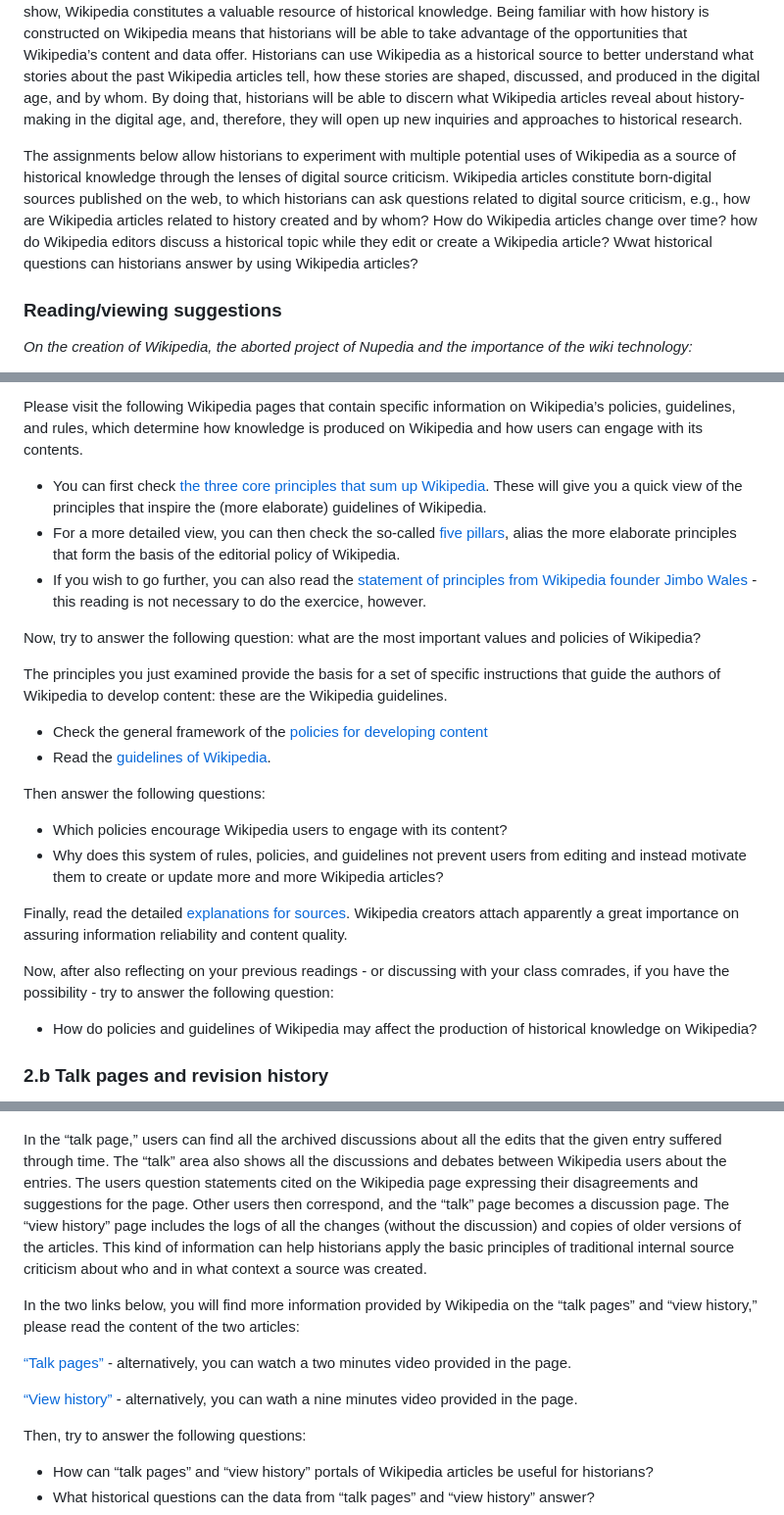
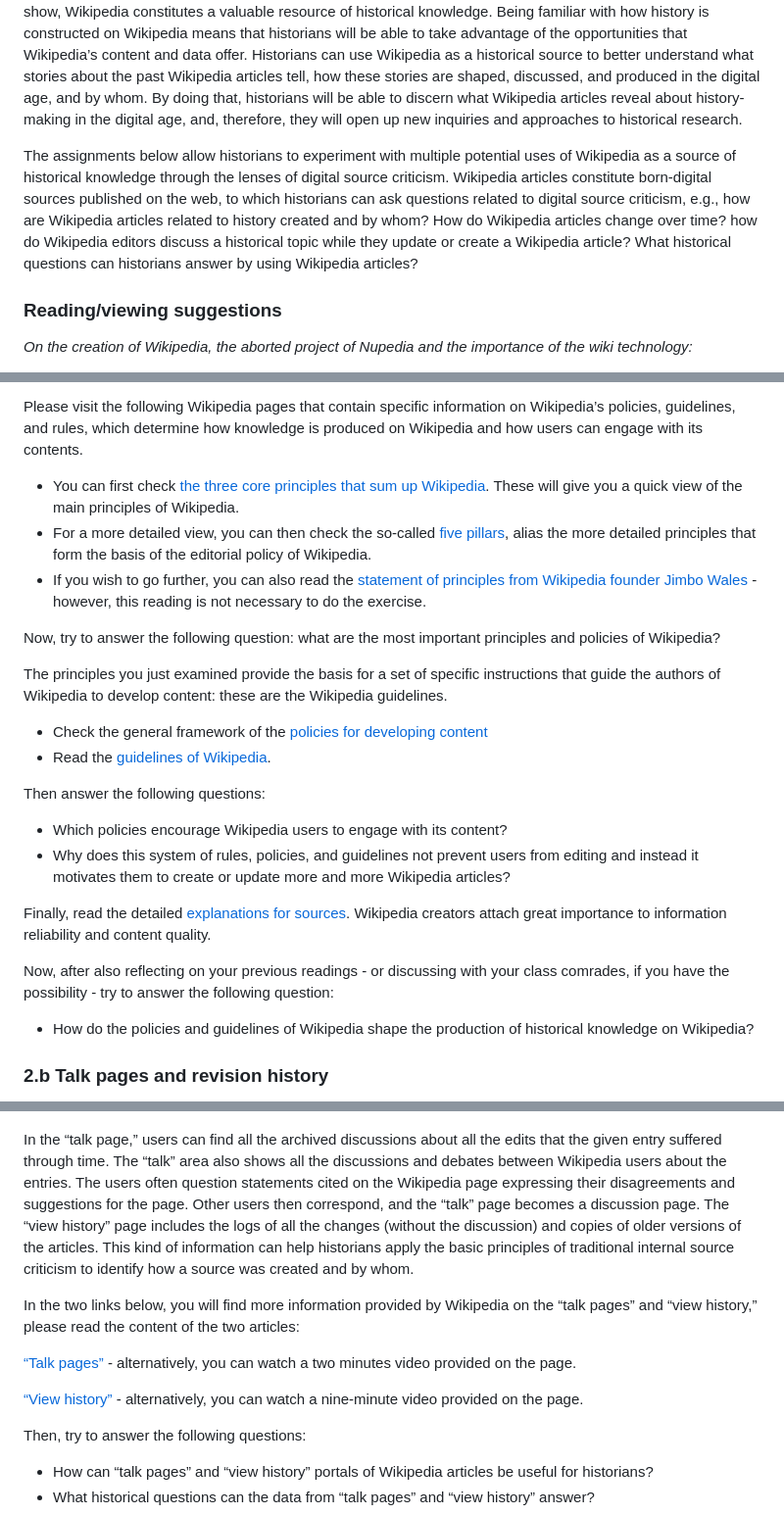
Before and after one commit to C2DH/ranketwo-submissions, a Markdown page: lessons/drafts/wikipedia.md, 3 parts joined by grey strips. Shown at 98% size. Drawn GitHub-style.

```diff
--- a/lessons/drafts/wikipedia.md
+++ b/lessons/drafts/wikipedia.md
@@ -73,7 +73,7 @@ Based on your personal experience with Wikipedia, please try to answer the follo
 ### 1.c Wikipedia as a source of historical knowledge
 Since the emergence of Wikipedia in 2001, several researchers have started examining the online encyclopedia. They studied Wikipedia from different perspectives, ranging from the accuracy of Wikipedia and how Wikipedia works to more recent works on how Wikipedia can become diverse and inclusive and the datafication of its content. However, most of those studies were written by scholars in media and communication studies, and information science. Historians were absent from this type of research. Any explanations why? As this lesson will show, Wikipedia constitutes a valuable resource of historical knowledge. Being familiar with how history is constructed on Wikipedia means that historians will be able to take advantage of the opportunities that Wikipedia’s content and data offer. Historians can use Wikipedia as a historical source to better understand what stories about the past Wikipedia articles tell, how these stories are shaped, discussed, and produced in the digital age, and by whom. By doing that, historians will be able to discern what Wikipedia articles reveal about history-making in the digital age, and, therefore, they will open up new inquiries and approaches to historical research.
 
-The assignments below allow historians to experiment with multiple potential uses of Wikipedia as a source of historical knowledge through the lenses of digital source criticism. Wikipedia articles constitute born-digital sources published on the web, to which historians can ask questions related to digital source criticism, e.g., how are Wikipedia articles related to history created and by whom? How do Wikipedia articles change over time? how do Wikipedia editors discuss a historical topic while they edit or create a Wikipedia article? Wwat historical questions can historians answer by using Wikipedia articles?
+The assignments below allow historians to experiment with multiple potential uses of Wikipedia as a source of historical knowledge through the lenses of digital source criticism. Wikipedia articles constitute born-digital sources published on the web, to which historians can ask questions related to digital source criticism, e.g., how are Wikipedia articles related to history created and by whom? How do Wikipedia articles change over time? how do Wikipedia editors discuss a historical topic while they update or create a Wikipedia article? What historical questions can historians answer by using Wikipedia articles?
 
 ### Reading/viewing suggestions
 
@@ -105,11 +105,11 @@ To explore the opportunities that Wikipedia offers for historical research, we s
 
 Please visit the following Wikipedia pages that contain specific information on Wikipedia’s policies, guidelines, and rules, which determine how knowledge is produced on Wikipedia and how users can engage with its contents.
 
-- You can first check [the three core principles that sum up Wikipedia](https://en.wikipedia.org/wiki/Wikipedia:Trifecta). These will give you a quick view of the principles that inspire the (more elaborate) guidelines of Wikipedia.
-- For a more detailed view, you can then check the so-called [five pillars](https://en.wikipedia.org/wiki/Wikipedia:Five_pillars), alias the more elaborate principles that form the basis of the editorial policy of Wikipedia.
-- If you wish to go further, you can also read the [statement of principles from Wikipedia founder Jimbo Wales](https://en.wikipedia.org/wiki/User:Jimbo_Wales/Statement_of_principles) - this reading is not necessary to do the exercice, however.
+- You can first check [the three core principles that sum up Wikipedia](https://en.wikipedia.org/wiki/Wikipedia:Trifecta). These will give you a quick view of the main principles of Wikipedia.
+- For a more detailed view, you can then check the so-called [five pillars](https://en.wikipedia.org/wiki/Wikipedia:Five_pillars), alias the more detailed principles that form the basis of the editorial policy of Wikipedia.
+- If you wish to go further, you can also read the [statement of principles from Wikipedia founder Jimbo Wales](https://en.wikipedia.org/wiki/User:Jimbo_Wales/Statement_of_principles) - however, this reading is not necessary to do the exercise.
 
-Now, try to answer the following question: what are the most important values and policies of Wikipedia?
+Now, try to answer the following question: what are the most important principles and policies of Wikipedia?
 
 The principles you just examined provide the basis for a set of specific instructions that guide the authors of Wikipedia to develop content: these are the Wikipedia guidelines.
 - Check the general framework of the [policies for developing content](https://en.wikipedia.org/wiki/Wikipedia:Policies_and_guidelines#%C2%ADContent)
@@ -118,14 +118,14 @@ The principles you just examined provide the basis for a set of specific instruc
 Then answer the following questions:
 
 - Which policies encourage Wikipedia users to engage with its content?
-- Why does this system of rules, policies, and guidelines not prevent users from editing and instead motivate them to create or update more and more Wikipedia articles?
+- Why does this system of rules, policies, and guidelines not prevent users from editing and instead it motivates them to create or update more and more Wikipedia articles?
 
-Finally, read the detailed [explanations for sources](https://en.wikipedia.org/wiki/Wikipedia:Reliable_sources). Wikipedia creators attach apparently a great importance on assuring information reliability and content quality.
+Finally, read the detailed [explanations for sources](https://en.wikipedia.org/wiki/Wikipedia:Reliable_sources). Wikipedia creators attach great importance to information reliability and content quality.
 
 
 Now, after also reflecting on your previous readings - or discussing with your class comrades, if you have the possibility - try to answer the following question:
 
-- How do policies and guidelines of Wikipedia may affect the production of historical knowledge on Wikipedia?
+- How do the policies and guidelines of Wikipedia shape the production of historical knowledge on Wikipedia?
 
 
 ### 2.b Talk pages and revision history
@@ -133,13 +133,13 @@ Besides the policies and guidelines that define knowledge production on Wikipedi
 
 ![How to access "talk" and "view history" pages of a Wikipedia article](/assets/images/wikipedia/wp-talk-viewhistory.jpg "How to access talk and view history pages of a Wikipedia article")
 
-In the “talk page,” users can find all the archived discussions about all the edits that the given entry suffered through time. The “talk” area also shows all the discussions and debates between Wikipedia users about the entries. The users question statements cited on the Wikipedia page expressing their disagreements and suggestions for the page. Other users then correspond, and the “talk” page becomes a discussion page. The “view history” page includes the logs of all the changes (without the discussion) and copies of older versions of the articles. This kind of information can help historians apply the basic principles of traditional internal source criticism about who and in what context a source was created.
+In the “talk page,” users can find all the archived discussions about all the edits that the given entry suffered through time. The “talk” area also shows all the discussions and debates between Wikipedia users about the entries. The users often question statements cited on the Wikipedia page expressing their disagreements and suggestions for the page. Other users then correspond, and the “talk” page becomes a discussion page. The “view history” page includes the logs of all the changes (without the discussion) and copies of older versions of the articles. This kind of information can help historians apply the basic principles of traditional internal source criticism to identify how a source was created and by whom.
 
 In the two links below, you will find more information provided by Wikipedia on the “talk pages” and “view history,” please read the content of the two articles:
 
-[“Talk pages”](https://en.wikipedia.org/wiki/Help:Talk_pages) - alternatively, you can watch a two minutes video provided in the page.
+[“Talk pages”](https://en.wikipedia.org/wiki/Help:Talk_pages) - alternatively, you can watch a two minutes video provided on the page.
 
-[“View history”](https://en.wikipedia.org/wiki/Help:Page_history) - alternatively, you can wath a nine minutes video provided in the page.
+[“View history”](https://en.wikipedia.org/wiki/Help:Page_history) - alternatively, you can watch a nine-minute video provided on the page.
 
 Then, try to answer the following questions:
 
```
Also changed, not shown: other parts of lessons/drafts/wikipedia.md (+1 -1 lines).
